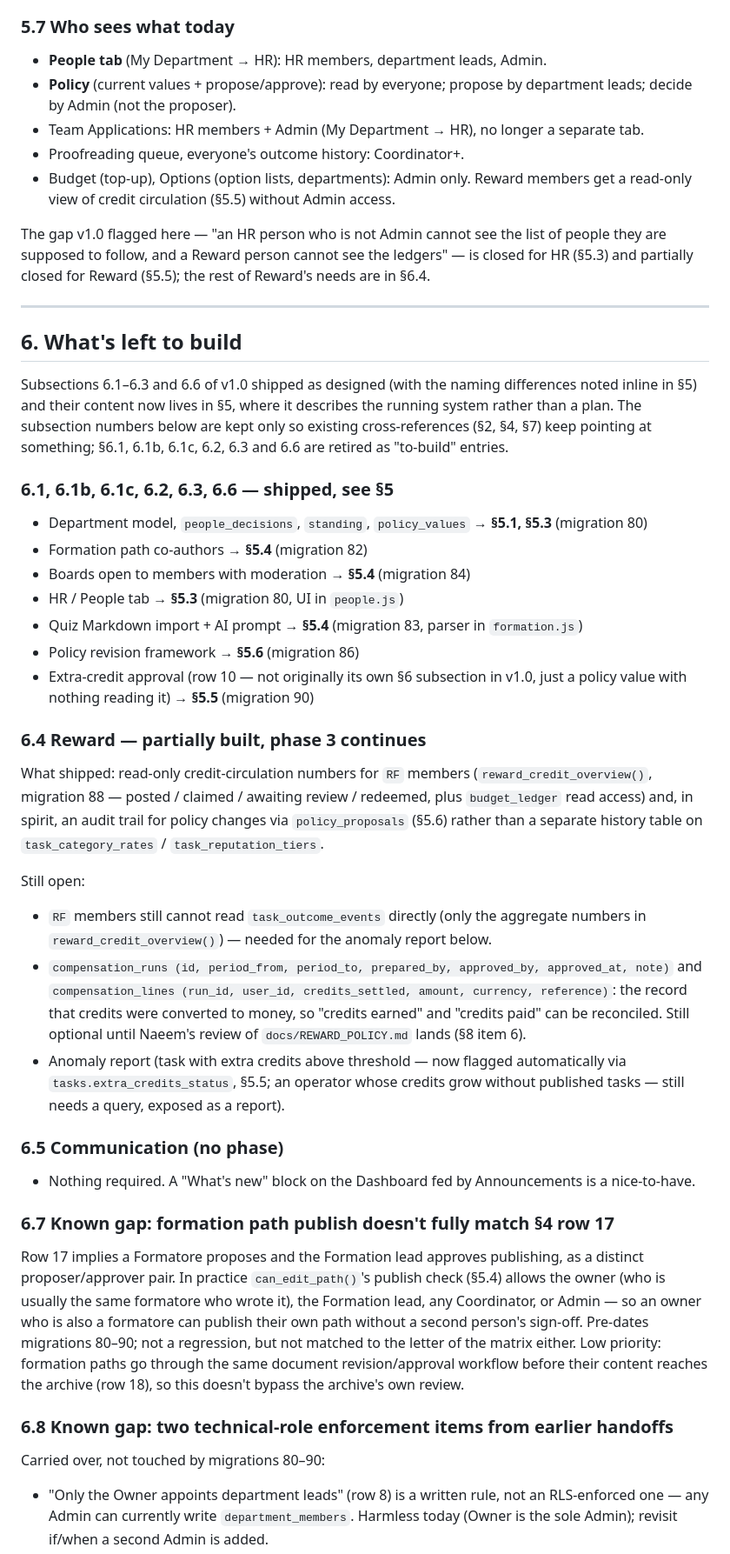
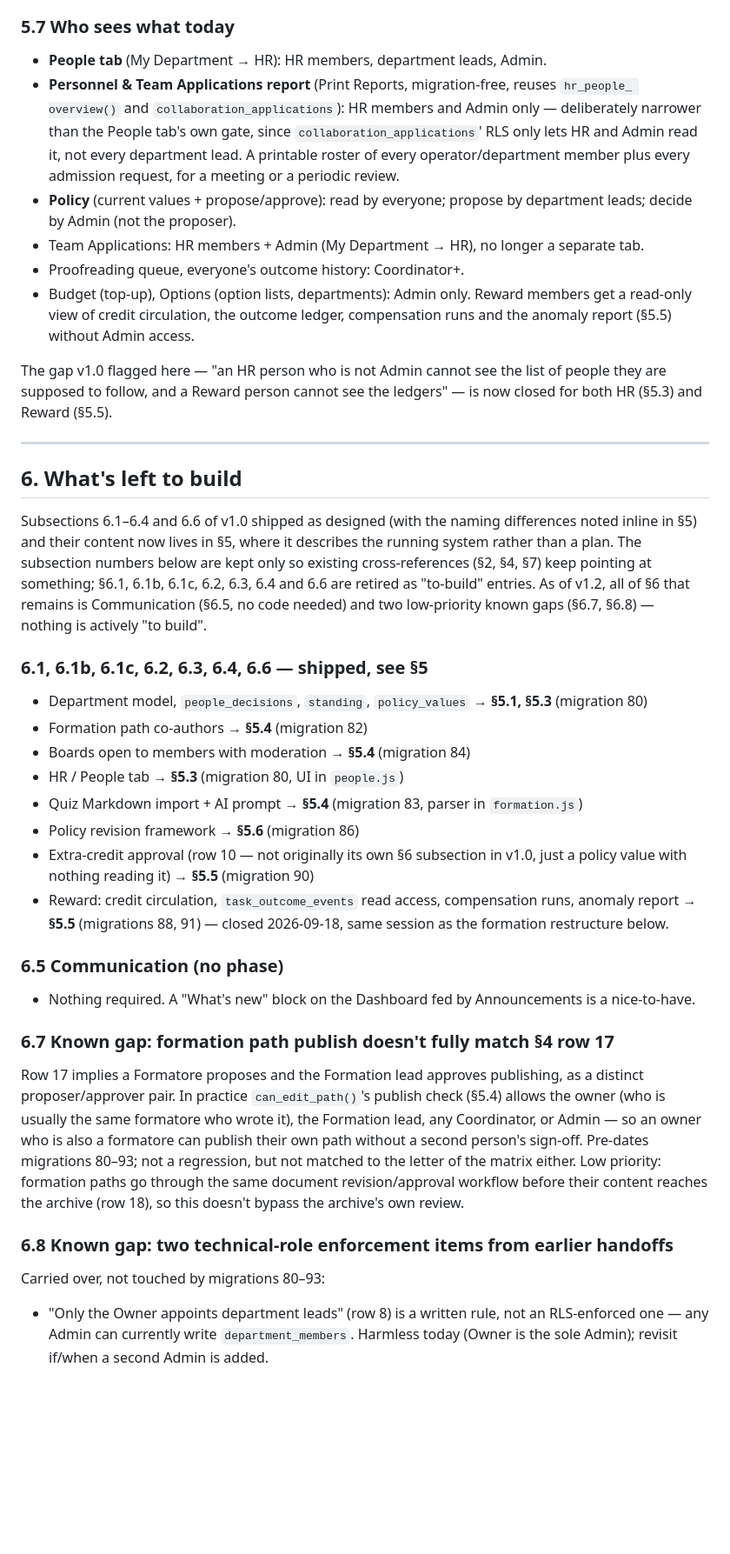
Before and after one commit to mediafocolarepak/Urdu-Archive, a Markdown page: GOVERNANCE.md, the part around one of its changes. Shown at 87% size. GitHub-like rendering; blank space fills up the shorter version.

```diff
--- a/GOVERNANCE.md
+++ b/GOVERNANCE.md
@@ -405,27 +433,35 @@ what's genuinely still open.
 
 ### 5.7 Who sees what today
 - **People tab** (My Department → HR): HR members, department leads, Admin.
+- **Personnel & Team Applications report** (Print Reports, migration-free, reuses `hr_people_
+  overview()` and `collaboration_applications`): HR members and Admin only — deliberately
+  narrower than the People tab's own gate, since `collaboration_applications`' RLS only lets HR
+  and Admin read it, not every department lead. A printable roster of every operator/department
+  member plus every admission request, for a meeting or a periodic review.
 - **Policy** (current values + propose/approve): read by everyone; propose by department leads;
   decide by Admin (not the proposer).
 - Team Applications: HR members + Admin (My Department → HR), no longer a separate tab.
 - Proofreading queue, everyone's outcome history: Coordinator+.
 - Budget (top-up), Options (option lists, departments): Admin only. Reward members get a
-  read-only view of credit circulation (§5.5) without Admin access.
+  read-only view of credit circulation, the outcome ledger, compensation runs and the anomaly
+  report (§5.5) without Admin access.
 
 The gap v1.0 flagged here — "an HR person who is not Admin cannot see the list of people they are
-supposed to follow, and a Reward person cannot see the ledgers" — is closed for HR (§5.3) and
-partially closed for Reward (§5.5); the rest of Reward's needs are in §6.4.
+supposed to follow, and a Reward person cannot see the ledgers" — is now closed for both HR (§5.3)
+and Reward (§5.5).
 
 ---
 
 ## 6. What's left to build
 
-Subsections 6.1–6.3 and 6.6 of v1.0 shipped as designed (with the naming differences noted
+Subsections 6.1–6.4 and 6.6 of v1.0 shipped as designed (with the naming differences noted
 inline in §5) and their content now lives in §5, where it describes the running system rather
 than a plan. The subsection numbers below are kept only so existing cross-references (§2, §4, §7)
-keep pointing at something; §6.1, 6.1b, 6.1c, 6.2, 6.3 and 6.6 are retired as "to-build" entries.
+keep pointing at something; §6.1, 6.1b, 6.1c, 6.2, 6.3, 6.4 and 6.6 are retired as "to-build"
+entries. As of v1.2, all of §6 that remains is Communication (§6.5, no code needed) and two
+low-priority known gaps (§6.7, §6.8) — nothing is actively "to build".
 
-### 6.1, 6.1b, 6.1c, 6.2, 6.3, 6.6 — shipped, see §5
+### 6.1, 6.1b, 6.1c, 6.2, 6.3, 6.4, 6.6 — shipped, see §5
 - Department model, `people_decisions`, `standing`, `policy_values` → **§5.1, §5.3** (migration 80)
 - Formation path co-authors → **§5.4** (migration 82)
 - Boards open to members with moderation → **§5.4** (migration 84)
@@ -434,24 +470,9 @@ keep pointing at something; §6.1, 6.1b, 6.1c, 6.2, 6.3 and 6.6 are retired as "
 - Policy revision framework → **§5.6** (migration 86)
 - Extra-credit approval (row 10 — not originally its own §6 subsection in v1.0, just a policy
   value with nothing reading it) → **§5.5** (migration 90)
-
-### 6.4 Reward — partially built, phase 3 continues
-What shipped: read-only credit-circulation numbers for `RF` members
-(`reward_credit_overview()`, migration 88 — posted / claimed / awaiting review / redeemed,
-plus `budget_ledger` read access) and, in spirit, an audit trail for policy changes via
-`policy_proposals` (§5.6) rather than a separate history table on `task_category_rates` /
-`task_reputation_tiers`.
-
-Still open:
-- `RF` members still cannot read `task_outcome_events` directly (only the aggregate numbers in
-  `reward_credit_overview()`) — needed for the anomaly report below.
-- `compensation_runs (id, period_from, period_to, prepared_by, approved_by, approved_at, note)`
-  and `compensation_lines (run_id, user_id, credits_settled, amount, currency, reference)`: the
-  record that credits were converted to money, so "credits earned" and "credits paid" can be
-  reconciled. Still optional until Naeem's review of `docs/REWARD_POLICY.md` lands (§8 item 6).
-- Anomaly report (task with extra credits above threshold — now flagged automatically via
-  `tasks.extra_credits_status`, §5.5; an operator whose credits grow without published tasks —
-  still needs a query, exposed as a report).
+- Reward: credit circulation, `task_outcome_events` read access, compensation runs, anomaly
+  report → **§5.5** (migrations 88, 91) — closed 2026-09-18, same session as the formation
+  restructure below.
 
 ### 6.5 Communication (no phase)
 - Nothing required. A "What's new" block on the Dashboard fed by Announcements is a nice-to-have.
@@ -461,12 +482,12 @@ Row 17 implies a Formatore proposes and the Formation lead approves publishing,
 proposer/approver pair. In practice `can_edit_path()`'s publish check (§5.4) allows the owner
 (who is usually the same formatore who wrote it), the Formation lead, any Coordinator, or Admin —
 so an owner who is also a formatore can publish their own path without a second person's sign-off.
-Pre-dates migrations 80–90; not a regression, but not matched to the letter of the matrix either.
+Pre-dates migrations 80–93; not a regression, but not matched to the letter of the matrix either.
 Low priority: formation paths go through the same document revision/approval workflow before
 their content reaches the archive (row 18), so this doesn't bypass the archive's own review.
 
 ### 6.8 Known gap: two technical-role enforcement items from earlier handoffs
-Carried over, not touched by migrations 80–90:
+Carried over, not touched by migrations 80–93:
 - "Only the Owner appoints department leads" (row 8) is a written rule, not an RLS-enforced one —
   any Admin can currently write `department_members`. Harmless today (Owner is the sole Admin);
   revisit if/when a second Admin is added.
```
Also changed, not shown: other parts of GOVERNANCE.md (+56 -28 lines).
